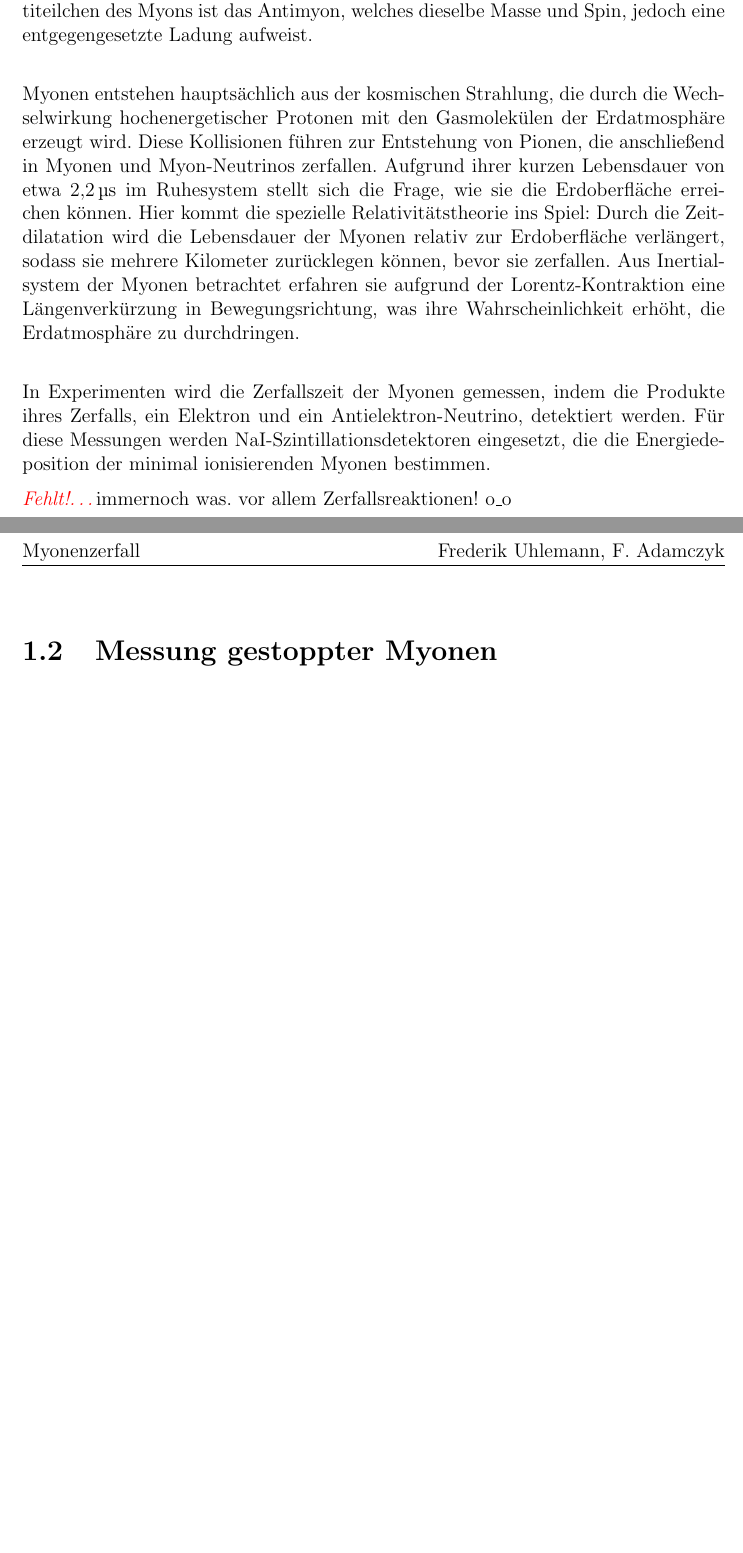
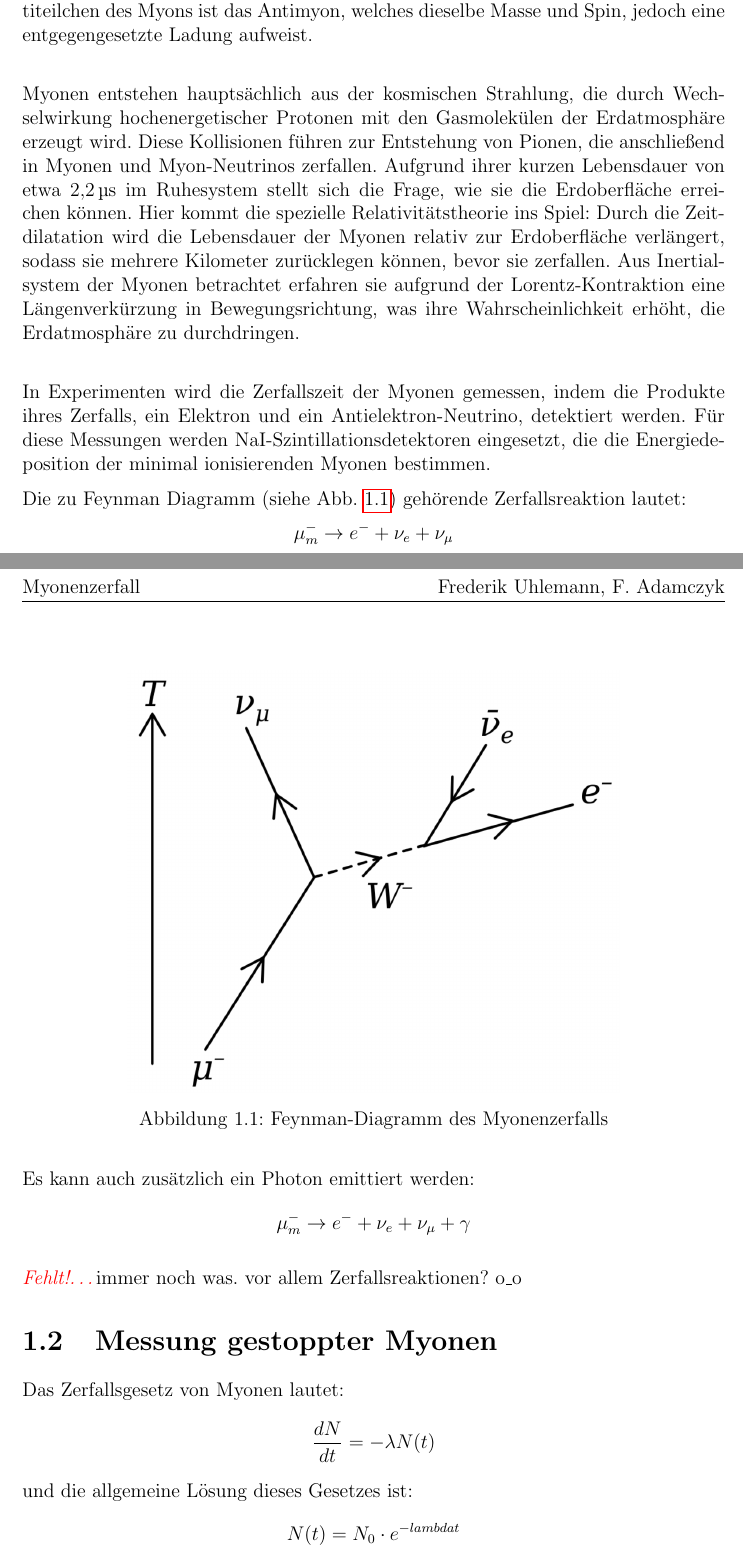
Before and after one commit to FlorianAdamczyk/FPrak_Myonenzerfall, a LaTeX document (Myonenzerfall.tex): two parts of pages 4 and 5 of 12, joined at a grey line, cut so that both start at the same text, the shorter picture padded with empty space. Compiled offline with pdfLaTeX.

Commit message:
versucht im zug weiter zu schrieben... zwischenspeichern...

```diff
--- a/Myonenzerfall.tex
+++ b/Myonenzerfall.tex
@@ -152,12 +151,31 @@
 	\section{Myonen}
 	Das Myon, ein grundlegendes Teilchen der Leptonenfamilie, weist eine negative Elementarladung und eine Masse von etwa \qty{105,658}{\mega\electronvolt\per c\squared} auf, was etwa dem 200"~fachen der Elektronenmasse entspricht. Aufgrund seiner Natur als Fermion besitzt es einen Spin von $\nicefrac{1}{2}$ und unterliegt sowohl der elektromagnetischen als auch der schwachen Wechselwirkung, zeigt jedoch keine starke Wechselwirkung. Das Antiteilchen des Myons ist das Antimyon, welches dieselbe Masse und Spin, jedoch eine entgegengesetzte Ladung aufweist. \\
 
-	Myonen entstehen hauptsächlich aus der kosmischen Strahlung, die durch die Wechselwirkung hochenergetischer Protonen mit den Gasmolekülen der Erdatmosphäre erzeugt wird. Diese Kollisionen führen zur Entstehung von Pionen, die anschließend in Myonen und Myon-Neutrinos zerfallen. Aufgrund ihrer kurzen Lebensdauer von etwa \qty{2,2}{\micro\second} im Ruhesystem stellt sich die Frage, wie sie die Erdoberfläche erreichen können. Hier kommt die spezielle Relativitätstheorie ins Spiel: Durch die Zeitdilatation wird die Lebensdauer der Myonen relativ zur Erdoberfläche verlängert, sodass sie mehrere Kilometer zurücklegen können, bevor sie zerfallen. Aus Inertialsystem der Myonen betrachtet erfahren sie aufgrund der Lorentz-Kontraktion eine Längenverkürzung in Bewegungsrichtung, was ihre Wahrscheinlichkeit erhöht, die Erdatmosphäre zu durchdringen. \\
+	Myonen entstehen hauptsächlich aus der kosmischen Strahlung, die durch Wechselwirkung hochenergetischer Protonen mit den Gasmolekülen der Erdatmosphäre erzeugt wird. Diese Kollisionen führen zur Entstehung von Pionen, die anschließend in Myonen und Myon"~Neutrinos zerfallen. Aufgrund ihrer kurzen Lebensdauer von etwa \qty{2,2}{\micro\second} im Ruhesystem stellt sich die Frage, wie sie die Erdoberfläche erreichen können. Hier kommt die spezielle Relativitätstheorie ins Spiel: Durch die Zeitdilatation wird die Lebensdauer der Myonen relativ zur Erdoberfläche verlängert, sodass sie mehrere Kilometer zurücklegen können, bevor sie zerfallen. Aus Inertialsystem der Myonen betrachtet erfahren sie aufgrund der Lorentz-Kontraktion eine Längenverkürzung in Bewegungsrichtung, was ihre Wahrscheinlichkeit erhöht, die Erdatmosphäre zu durchdringen. \\
 
 	In Experimenten wird die Zerfallszeit der Myonen gemessen, indem die Produkte ihres Zerfalls, ein Elektron und ein Antielektron-Neutrino, detektiert werden. Für diese Messungen werden \ce{NaI}"~Szintillationsdetektoren eingesetzt, die die Energiedeposition der minimal ionisierenden Myonen bestimmen.
 
-	\fehlt immernoch was. vor allem Zerfallsreaktionen! o\_o
+		\begin{figure}[ht]
+		\centering
+		\includegraphics[width=.7\textwidth]{Bilder/Feynman_Myon}
+		\caption{Feynman"~Diagramm des Myonenzerfalls}
+		\label{fig:Feynman_Myon}
+	\end{figure}
+
+	Die zu Feynman Diagramm (siehe Abb. \ref{fig:Feynman_Myon}) gehörende Zerfallsreaktion lautet:
+	\[\mu^{-}_{m} \rightarrow e^{-} + \nu_e + \nu_{\mu} \]
+
+	Es kann auch zusätzlich ein Photon emittiert werden:
+	\[\mu^{-}_{m} \rightarrow e^{-} + \nu_e + \nu_{\mu} + \gamma \]
+
+
+	\fehlt immer noch was. vor allem Zerfallsreaktionen? o\_o
 	\section{Messung gestoppter Myonen}
+		Das Zerfallsgesetz von Myonen lautet:
+		\[\frac{dN}{dt}= -\lambda N(t)\]
+		und die allgemeine Lösung dieses Gesetzes ist:
+		\[N(t) = N_0 \cdot e^{-lambda t}\]
+
 
 
 \chapter{Aufbau und Messprinzip}
```
Also changed, not shown: bilder/Feynman_Myon.PNG (added), Myonenzerfall.tex (9 more changed lines).
